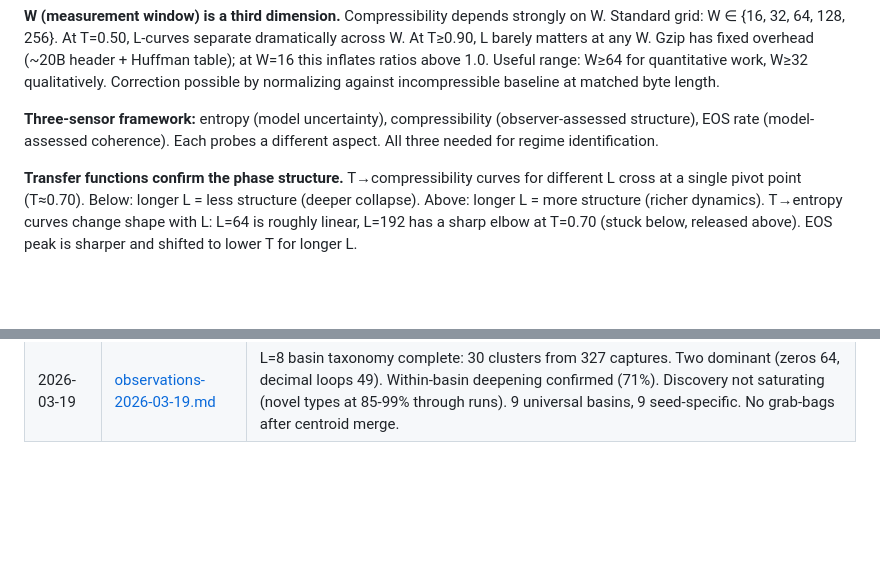
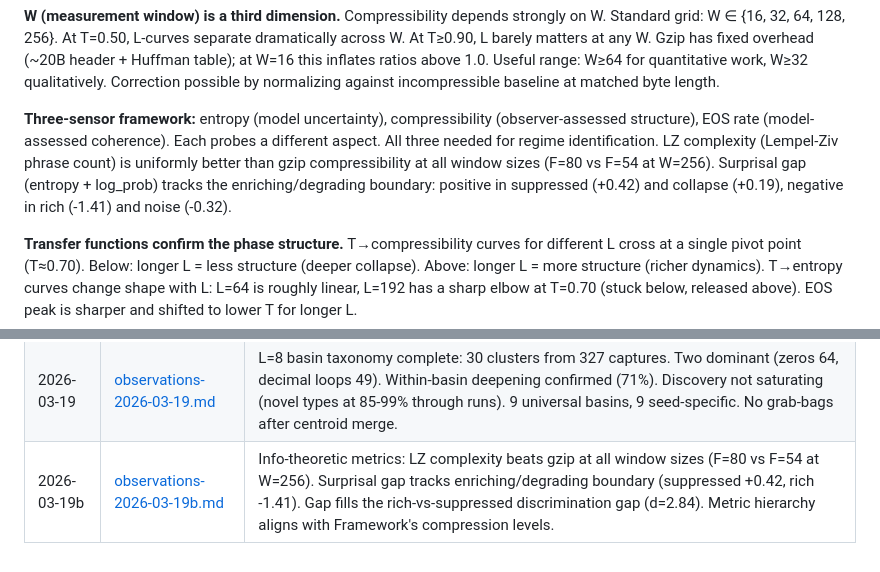
Before and after one commit to ddisisto/autoloop, a Markdown page: observations.md, 2 parts joined by grey strips. Drawn GitHub-style; blank space fills up the shorter version.

```diff
--- a/observations.md
+++ b/observations.md
@@ -32,7 +32,7 @@ Append-only record of findings. Each entry includes reproduction commands.
 
 **W (measurement window) is a third dimension.** Compressibility depends strongly on W. Standard grid: W ∈ {16, 32, 64, 128, 256}. At T=0.50, L-curves separate dramatically across W. At T≥0.90, L barely matters at any W. Gzip has fixed overhead (~20B header + Huffman table); at W=16 this inflates ratios above 1.0. Useful range: W≥64 for quantitative work, W≥32 qualitatively. Correction possible by normalizing against incompressible baseline at matched byte length.
 
-**Three-sensor framework:** entropy (model uncertainty), compressibility (observer-assessed structure), EOS rate (model-assessed coherence). Each probes a different aspect. All three needed for regime identification.
+**Three-sensor framework:** entropy (model uncertainty), compressibility (observer-assessed structure), EOS rate (model-assessed coherence). Each probes a different aspect. All three needed for regime identification. LZ complexity (Lempel-Ziv phrase count) is uniformly better than gzip compressibility at all window sizes (F=80 vs F=54 at W=256). Surprisal gap (entropy + log_prob) tracks the enriching/degrading boundary: positive in suppressed (+0.42) and collapse (+0.19), negative in rich (-1.41) and noise (-0.32).
 
 **Transfer functions confirm the phase structure.** T→compressibility curves for different L cross at a single pivot point (T≈0.70). Below: longer L = less structure (deeper collapse). Above: longer L = more structure (richer dynamics). T→entropy curves change shape with L: L=64 is roughly linear, L=192 has a sharp elbow at T=0.70 (stuck below, released above). EOS peak is sharper and shifted to lower T for longer L.
 
@@ -104,3 +104,4 @@ Detailed entries archived by date. Each file contains full reproduction commands
 | 2026-03-12b | [observations-2026-03-12b.md](docs/observations-2026-03-12b.md) | Extreme-T probes (T=2-10, L=64/256). Entropy saturates at ~55% of theoretical max. β trajectory is T-independent (same asymptote, different rate). Space-prefix gradient defines the noise boundary structurally: collapse boundary is intrinsic, noise boundary is relational (model-observer coupling). |
 | 2026-03-14 | [observations-2026-03-14.md](docs/observations-2026-03-14.md) | EOS-mediated basin escape: discrete escape mechanism distinct from progressive mutation. 81 EOS events from deep attractors, 38% escape rate, strongly L-dependent. Thread across EOS boundary is register/format, not topic. Hypothesis: register-defined basins resist EOS escape. |
 | 2026-03-19 | [observations-2026-03-19.md](docs/observations-2026-03-19.md) | L=8 basin taxonomy complete: 30 clusters from 327 captures. Two dominant (zeros 64, decimal loops 49). Within-basin deepening confirmed (71%). Discovery not saturating (novel types at 85-99% through runs). 9 universal basins, 9 seed-specific. No grab-bags after centroid merge. |
+| 2026-03-19b | [observations-2026-03-19b.md](docs/observations-2026-03-19b.md) | Info-theoretic metrics: LZ complexity beats gzip at all window sizes (F=80 vs F=54 at W=256). Surprisal gap tracks enriching/degrading boundary (suppressed +0.42, rich -1.41). Gap fills the rich-vs-suppressed discrimination gap (d=2.84). Metric hierarchy aligns with Framework's compression levels. |
```
Also changed, not shown: CLAUDE.md (+1 -1 lines), docs/observations-2026-03-19b.md (added, +111 -0 lines).
